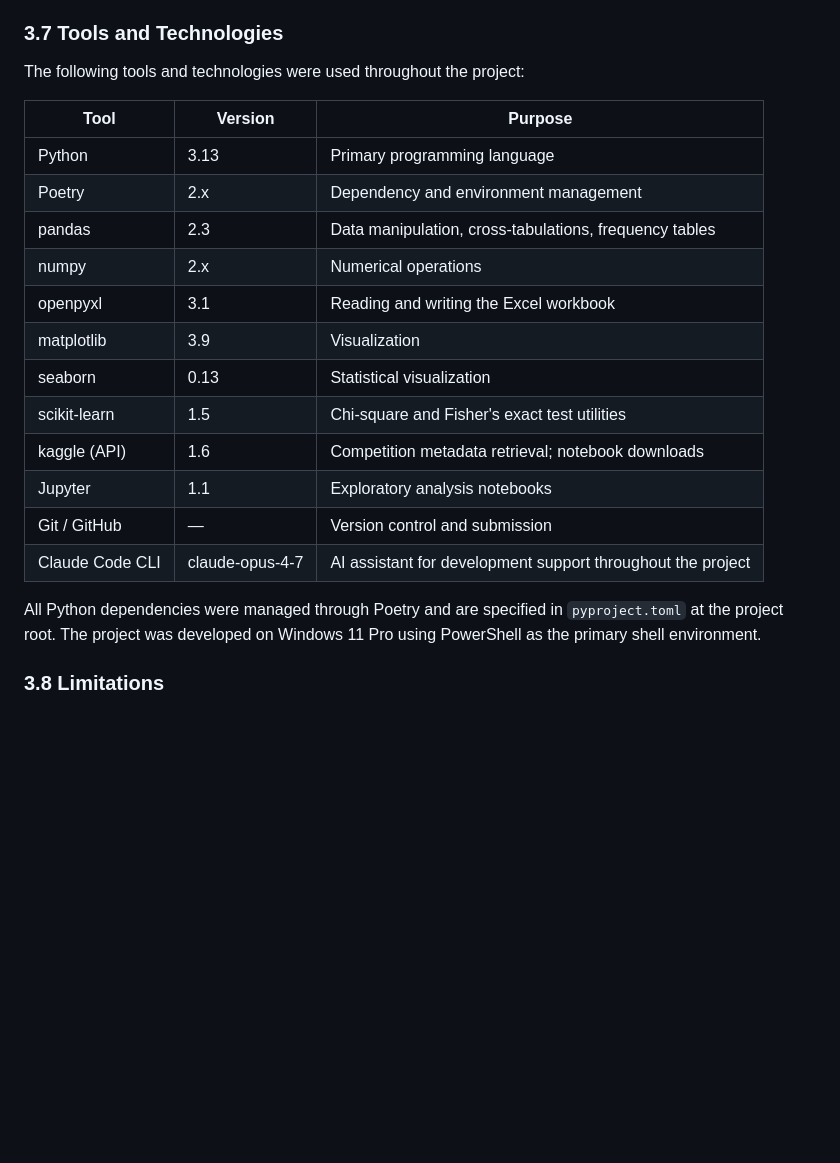
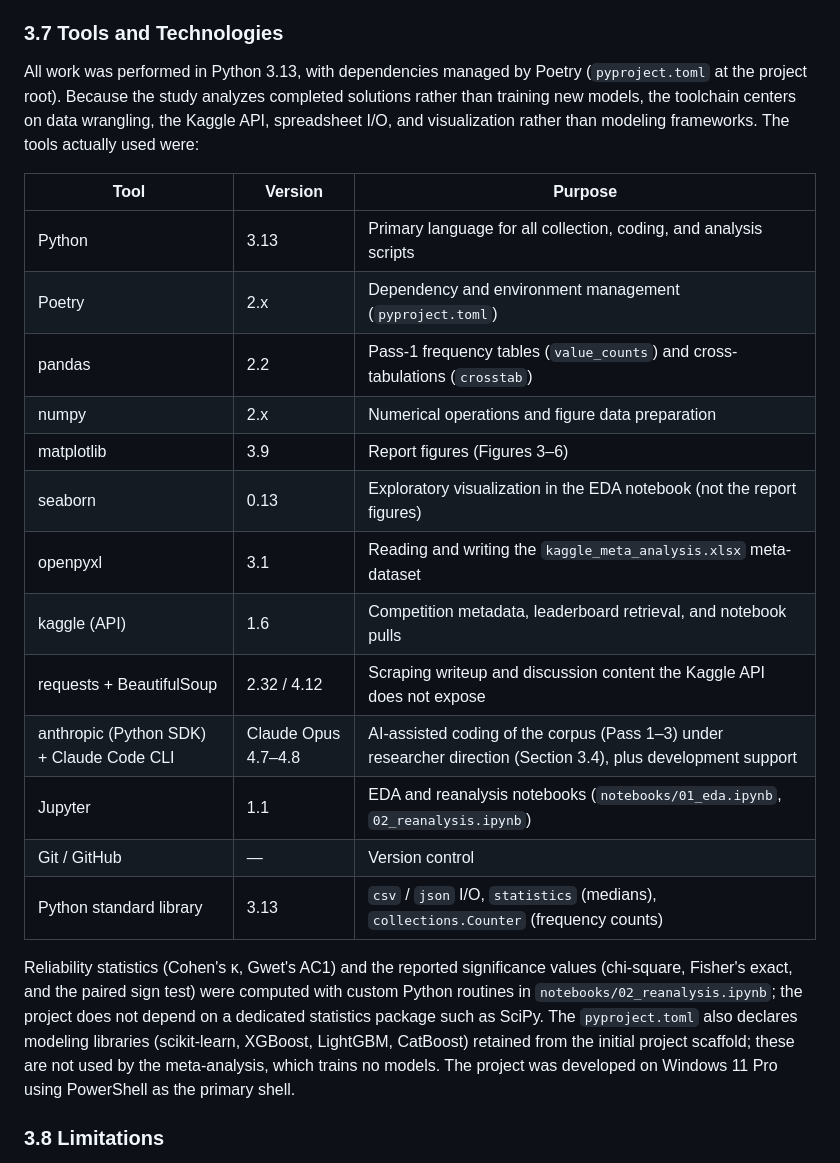
Before and after one commit to kennethyyoung/CS495-Mapping-Best-Empirical-Models, a Markdown page: outputs/report/research_report_v2.md, the part around the change. Rendered like a GitHub page; blank space fills up the shorter version.

Commit message:
Rewrite 3.7 to reflect the actual toolchain, not the planned scaffold
The original table mirrored pyproject.toml's aspirational deps. Verified
against committed code and rewrote:
- Remove scikit-learn (never imported; chi-square/Fisher aren't even
  sklearn funcs) and note SciPy is not a dependency -- kappa/AC1/chi-square/
  Fisher/sign-test were custom routines in notebooks/02_reanalysis.ipynb.
- Relabel seaborn as EDA-only (report figures are pure matplotlib).
- Add the anthropic Python SDK + align the AI row with 3.4's disclosure
  (AI-assisted primary CODING of Pass 1-3, not just 'development support');
  fix model version (Opus 4.7-4.8, was 4-7).
- Add requests/BeautifulSoup (scraping) and the stdlib (csv/json/statistics/
  collections) that the analysis actually relies on.
- Note the unused modeling libs (sklearn/xgboost/lightgbm/catboost) are
  scaffold remnants -- pre-empts 'why are these in your deps' for a
  no-model-training study.

Co-Authored-By: Claude Opus 4.8 <noreply@anthropic.com>

```diff
--- a/outputs/report/research_report_v2.md
+++ b/outputs/report/research_report_v2.md
@@ -168,24 +168,25 @@ At the full 53-column resolution Cohen's κ is only moderate (0.59); Gwet's AC1
 
 ### 3.7 Tools and Technologies
 
-The following tools and technologies were used throughout the project:
+All work was performed in Python 3.13, with dependencies managed by Poetry (`pyproject.toml` at the project root). Because the study analyzes completed solutions rather than training new models, the toolchain centers on data wrangling, the Kaggle API, spreadsheet I/O, and visualization rather than modeling frameworks. The tools actually used were:
 
 | Tool | Version | Purpose |
 |---|---|---|
-| Python | 3.13 | Primary programming language |
-| Poetry | 2.x | Dependency and environment management |
-| pandas | 2.3 | Data manipulation, cross-tabulations, frequency tables |
-| numpy | 2.x | Numerical operations |
-| openpyxl | 3.1 | Reading and writing the Excel workbook |
-| matplotlib | 3.9 | Visualization |
-| seaborn | 0.13 | Statistical visualization |
-| scikit-learn | 1.5 | Chi-square and Fisher's exact test utilities |
-| kaggle (API) | 1.6 | Competition metadata retrieval; notebook downloads |
-| Jupyter | 1.1 | Exploratory analysis notebooks |
-| Git / GitHub | — | Version control and submission |
-| Claude Code CLI | claude-opus-4-7 | AI assistant for development support throughout the project |
+| Python | 3.13 | Primary language for all collection, coding, and analysis scripts |
+| Poetry | 2.x | Dependency and environment management (`pyproject.toml`) |
+| pandas | 2.2 | Pass-1 frequency tables (`value_counts`) and cross-tabulations (`crosstab`) |
+| numpy | 2.x | Numerical operations and figure data preparation |
+| matplotlib | 3.9 | Report figures (Figures 3–6) |
+| seaborn | 0.13 | Exploratory visualization in the EDA notebook (not the report figures) |
+| openpyxl | 3.1 | Reading and writing the `kaggle_meta_analysis.xlsx` meta-dataset |
+| kaggle (API) | 1.6 | Competition metadata, leaderboard retrieval, and notebook pulls |
+| requests + BeautifulSoup | 2.32 / 4.12 | Scraping writeup and discussion content the Kaggle API does not expose |
+| anthropic (Python SDK) + Claude Code CLI | Claude Opus 4.7–4.8 | AI-assisted coding of the corpus (Pass 1–3) under researcher direction (Section 3.4), plus development support |
+| Jupyter | 1.1 | EDA and reanalysis notebooks (`notebooks/01_eda.ipynb`, `02_reanalysis.ipynb`) |
+| Git / GitHub | — | Version control |
+| Python standard library | 3.13 | `csv` / `json` I/O, `statistics` (medians), `collections.Counter` (frequency counts) |
 
-All Python dependencies were managed through Poetry and are specified in `pyproject.toml` at the project root. The project was developed on Windows 11 Pro using PowerShell as the primary shell environment.
+Reliability statistics (Cohen's κ, Gwet's AC1) and the reported significance values (chi-square, Fisher's exact, and the paired sign test) were computed with custom Python routines in `notebooks/02_reanalysis.ipynb`; the project does not depend on a dedicated statistics package such as SciPy. The `pyproject.toml` also declares modeling libraries (scikit-learn, XGBoost, LightGBM, CatBoost) retained from the initial project scaffold; these are not used by the meta-analysis, which trains no models. The project was developed on Windows 11 Pro using PowerShell as the primary shell.
 
 ### 3.8 Limitations
 
```
